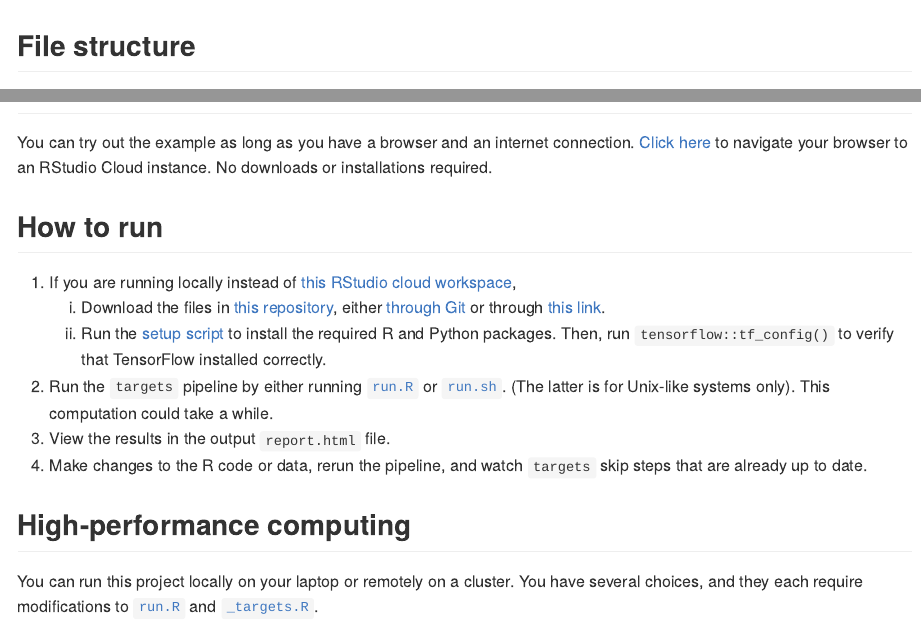
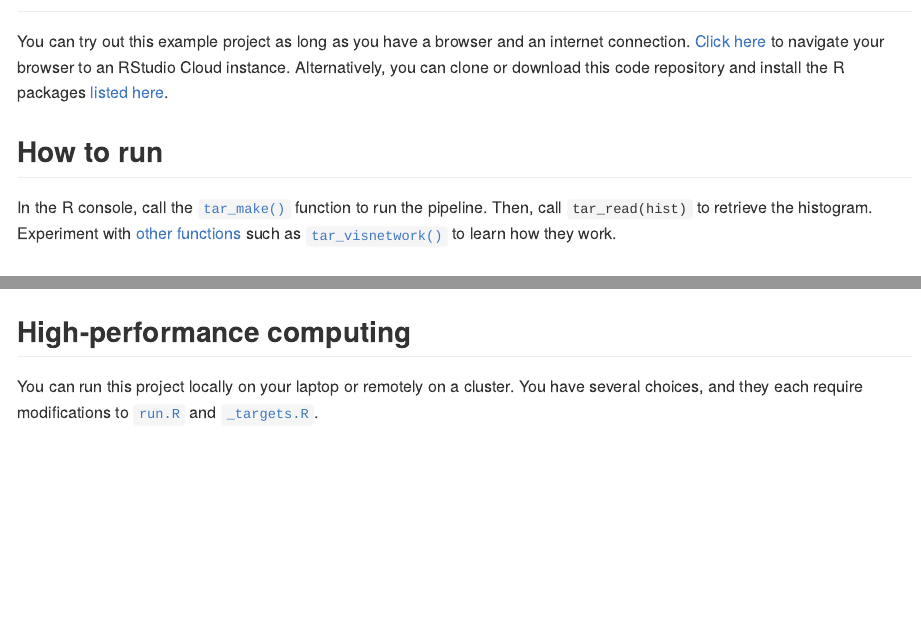
Before and after one commit to wlandau/targets-keras, an R Markdown document (README.Rmd): the page in a window 1100 px wide, from 1010 px down before the commit and from 1070 px down after it, and a second part further down, joined at a grey line. The pictures show the output file README.md that the author committed with the source, drawn offline in the style of GitHub; badge pictures from the web are left out.

Commit message:
Simplify README

```diff
--- a/README.Rmd
+++ b/README.Rmd
@@ -29,3 +31,8 @@ tar_visnetwork()
+You can try out this example project as long as you have a browser and an internet connection. [Click here](https://rstudio.cloud/project/1430828/) to navigate your browser to an RStudio Cloud instance. Alternatively, you can clone or download this code repository and install the R packages [listed here](https://github.com/wlandau/targets-minimal/blob/03835c2aa4679dcf3f28c623a06d7505b18bee17/DESCRIPTION#L25-L30).
+
+## How to run
+
+In the R console, call the [`tar_make()`](https://wlandau.github.io/targets/reference/tar_make.html) function to run the pipeline. Then, call `tar_read(hist)` to retrieve the histogram. Experiment with [other functions](https://wlandau.github.io/targets/reference/index.html) such as [`tar_visnetwork()`](https://wlandau.github.io/targets/reference/tar_visnetwork.html) to learn how they work.
 
 ## File structure
 
@@ -58,14 +63,3 @@ File | Purpose
-You can try out the example as long as you have a browser and an internet connection. [Click here](https://rstudio.cloud/project/1430828/) to navigate your browser to an RStudio Cloud instance. No downloads or installations required.
-
-## How to run
-
-1.  If you are running locally instead of [this RStudio cloud workspace](https://rstudio.cloud/project/1430828/),
-    1. Download the files in [this repository](https://github.com/wlandau/targets-keras), either [through Git](https://happygitwithr.com/existing-github-first.html#new-rstudio-project-via-git-clone) or through [this link](https://github.com/wlandau/targets-keras/archive/main.zip).
-    1. Run the [setup script](https://github.com/wlandau/targets-keras/blob/main/setup/local.R) to install the required R and Python packages. Then, run `tensorflow::tf_config()` to verify that TensorFlow installed correctly.
-1. Run the `targets` pipeline by either running [`run.R`](https://github.com/wlandau/targets-keras/blob/main/run.R) or [`run.sh`](https://github.com/wlandau/targets-keras/blob/main/run.sh). (The latter is for Unix-like systems only). This computation could take a while.
-1. View the results in the output `report.html` file.
-1. Make changes to the R code or data, rerun the pipeline, and watch `targets` skip steps that are already up to date.
-
 ## High-performance computing
 
 You can run this project locally on your laptop or remotely on a cluster. You have several choices, and they each require modifications to [`run.R`](https://github.com/wlandau/targets-keras/blob/main/run.R) and [`_targets.R`](https://github.com/wlandau/targets-keras/blob/main/_targets.R).
```
Also changed, not shown: README.md, README.Rmd (6 more changed lines).
